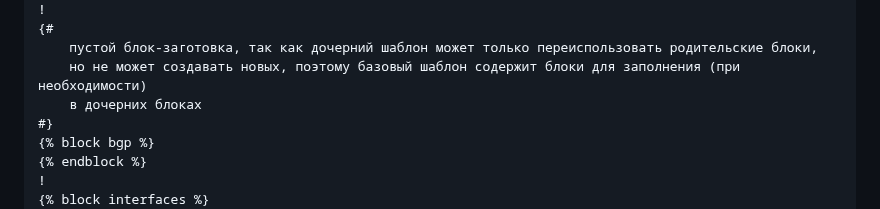
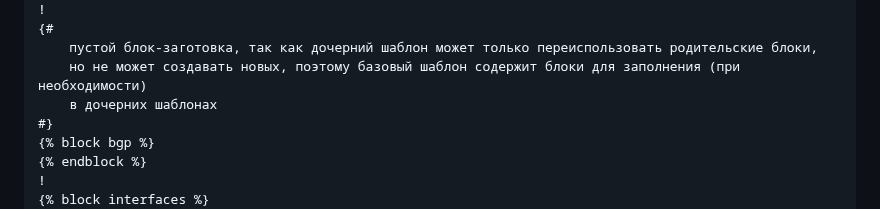
Before and after one commit to alsigna/python2024, a Markdown page: 039.jinja/039.jinja.md, the part around the change. Rendered like a GitHub page.

Commit message:
add jinja

```diff
--- a/039.jinja/039.jinja.md
+++ b/039.jinja/039.jinja.md
@@ -731,7 +731,7 @@ router ospf 1
 {#
     пустой блок-заготовка, так как дочерний шаблон может только переиспользовать родительские блоки,
     но не может создавать новых, поэтому базовый шаблон содержит блоки для заполнения (при необходимости)
-    в дочерних блоках
+    в дочерних шаблонах
 #}
 {% block bgp %}
 {% endblock %}
```
